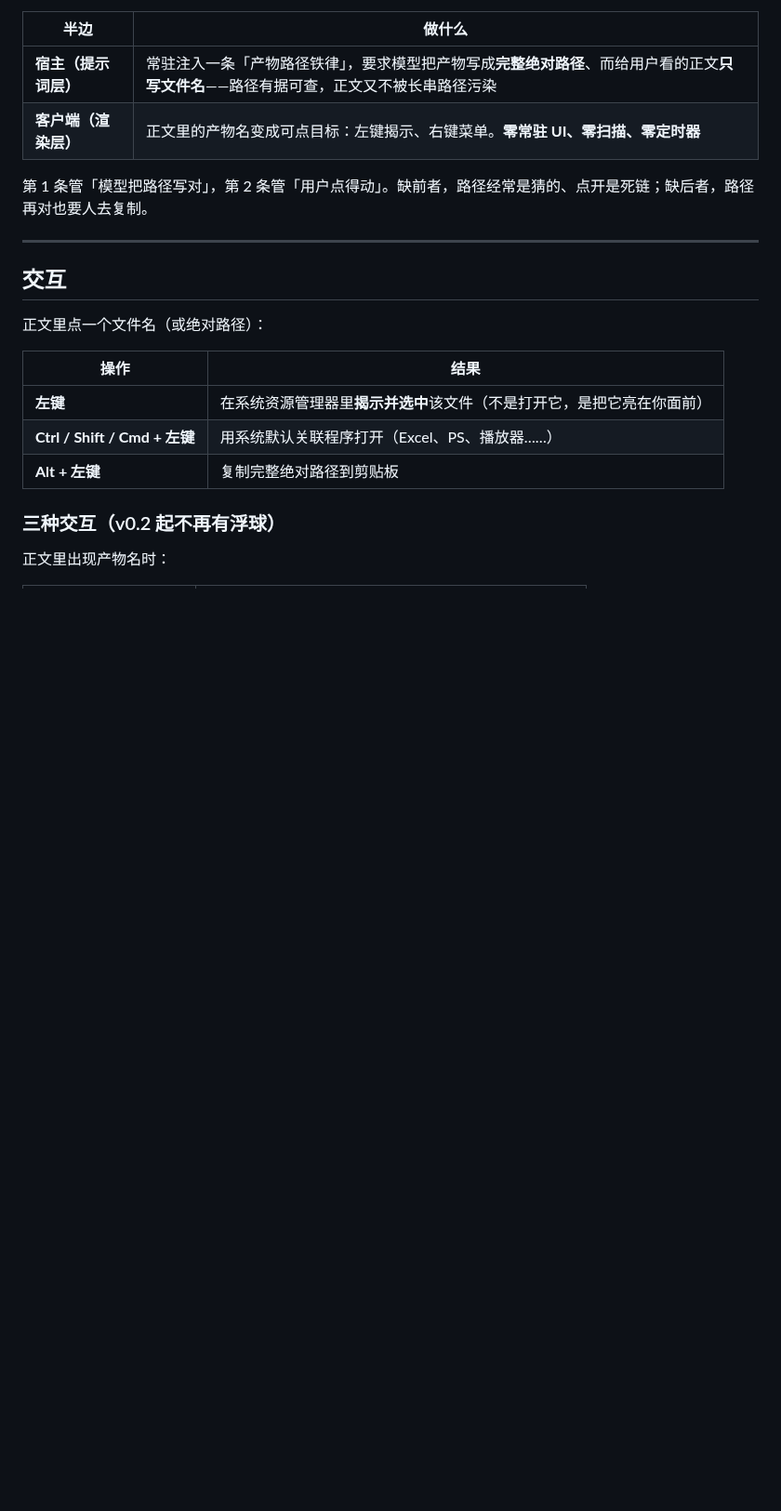
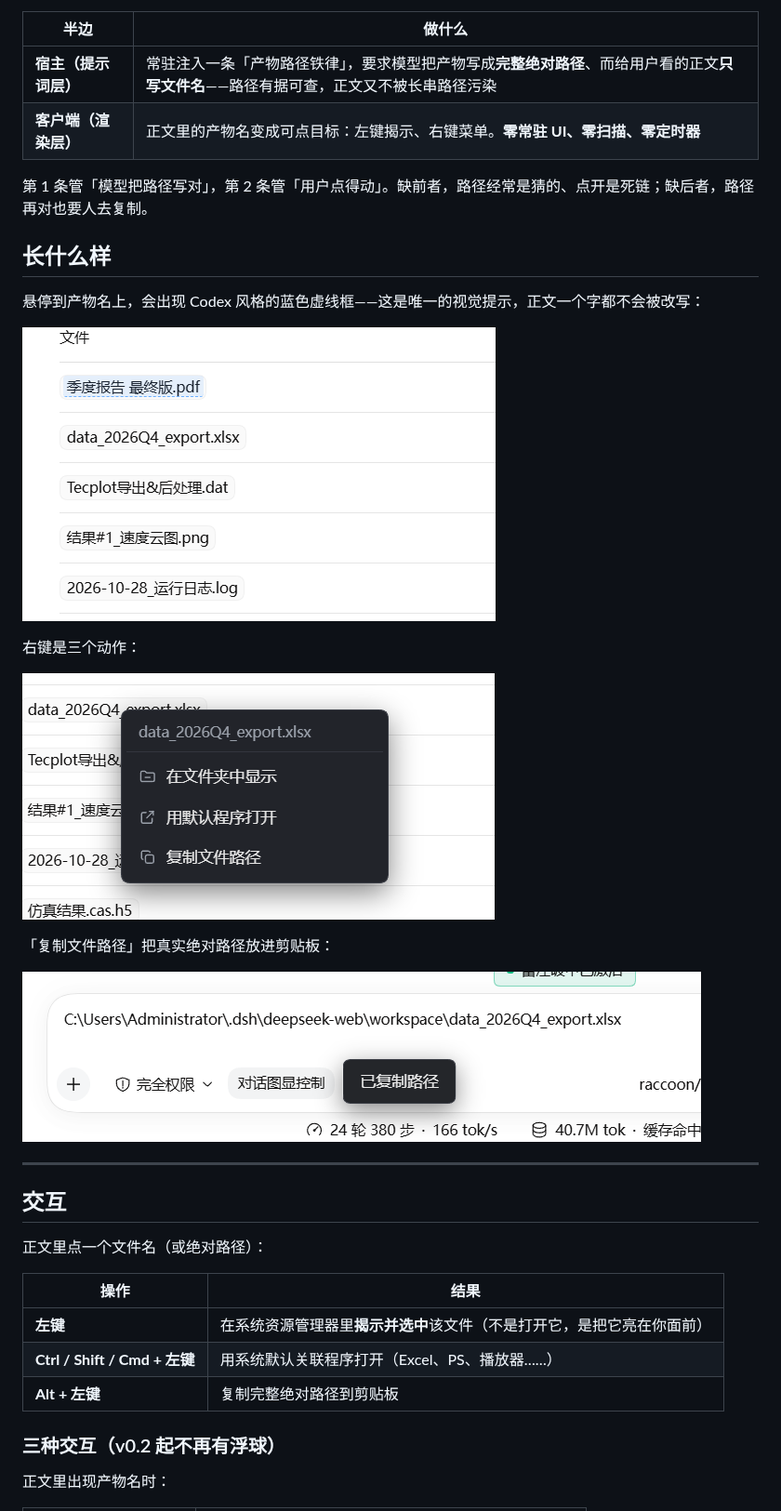
Before and after one commit to loyalchiiina/dsh-artifact-linker, a Markdown page: README.zh.md, the part around the change. Shown at 93% size. Drawn GitHub-style; pictures changed too: docs/context-menu.png (added), docs/copy-path.png (added), docs/hover-highlight.png (added); blank space fills up the shorter version.

```diff
--- a/README.zh.md
+++ b/README.zh.md
@@ -24,6 +24,20 @@ DSH 里预览器已经能开图片、代码、pdf、office。但**插件、脚
 | **客户端（渲染层）** | 正文里的产物名变成可点目标：左键揭示、右键菜单。**零常驻 UI、零扫描、零定时器** |
 
 第 1 条管「模型把路径写对」，第 2 条管「用户点得动」。缺前者，路径经常是猜的、点开是死链；缺后者，路径再对也要人去复制。
+
+## 长什么样
+
+悬停到产物名上，会出现 Codex 风格的蓝色虚线框——这是唯一的视觉提示，正文一个字都不会被改写：
+
+![悬停高亮](https://raw.githubusercontent.com/loyalchiiina/dsh-artifact-linker/main/docs/hover-highlight.png)
+
+右键是三个动作：
+
+![右键菜单](https://raw.githubusercontent.com/loyalchiiina/dsh-artifact-linker/main/docs/context-menu.png)
+
+「复制文件路径」把真实绝对路径放进剪贴板：
+
+![复制路径](https://raw.githubusercontent.com/loyalchiiina/dsh-artifact-linker/main/docs/copy-path.png)
 
 ---
 
```
Also changed, not shown: CHANGELOG.md (+10 -0 lines), README.md (+14 -0 lines), 2 other files.
